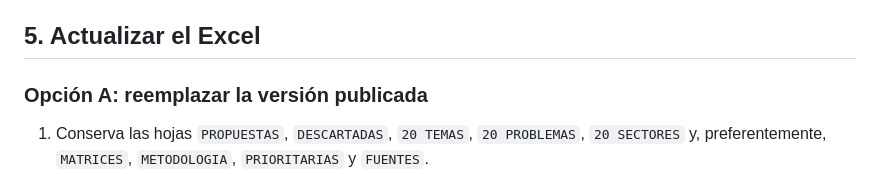
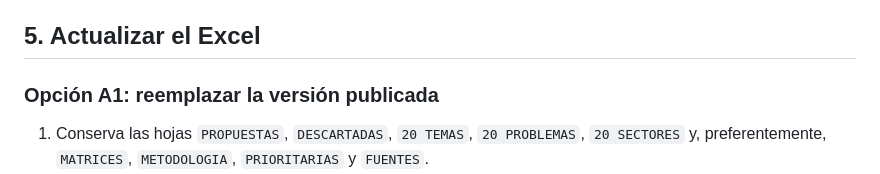
Before and after one commit to zama1anahuac/IMEF_ANAHUAC, a Markdown page: IMEF-Research-Explorer-GitHub-Pages/README.md, the part around the change. Rendered like a GitHub page.

Commit message:
Update section title in README.md
Renamed section from 'Opción A' to 'Opción A1' for clarity.

```diff
--- a/IMEF-Research-Explorer-GitHub-Pages/README.md
+++ b/IMEF-Research-Explorer-GitHub-Pages/README.md
@@ -90,7 +90,7 @@ Después abre `http://localhost:8000/` en el navegador. Python se utiliza **solo
 
 ## 5. Actualizar el Excel
 
-### Opción A: reemplazar la versión publicada
+### Opción A1: reemplazar la versión publicada
 
 1. Conserva las hojas `PROPUESTAS`, `DESCARTADAS`, `20 TEMAS`, `20 PROBLEMAS`, `20 SECTORES` y, preferentemente, `MATRICES`, `METODOLOGIA`, `PRIORITARIAS` y `FUENTES`.
 2. Conserva sus encabezados originales. El sistema identifica columnas **por encabezado**, no únicamente por posición.
```
